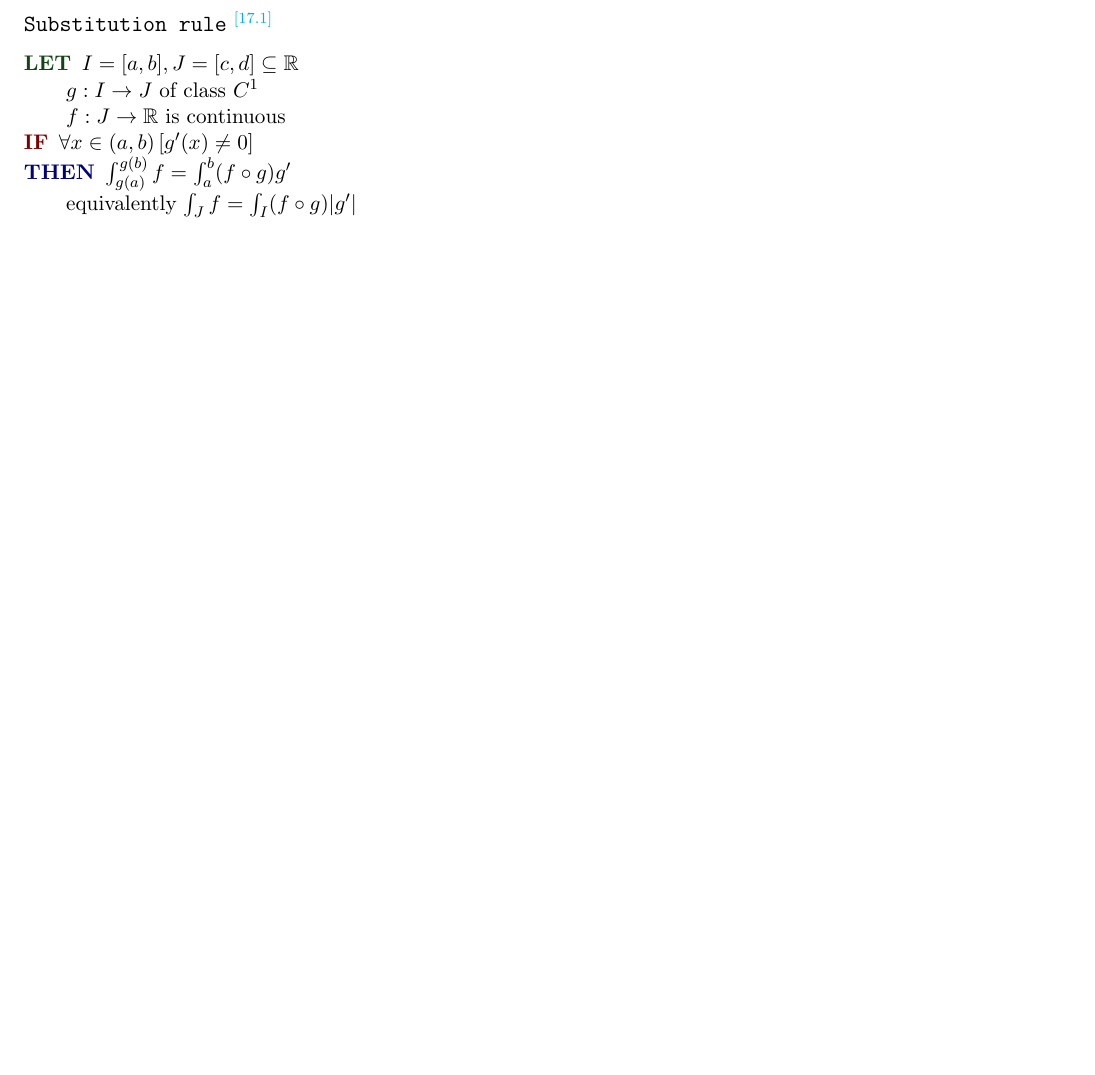
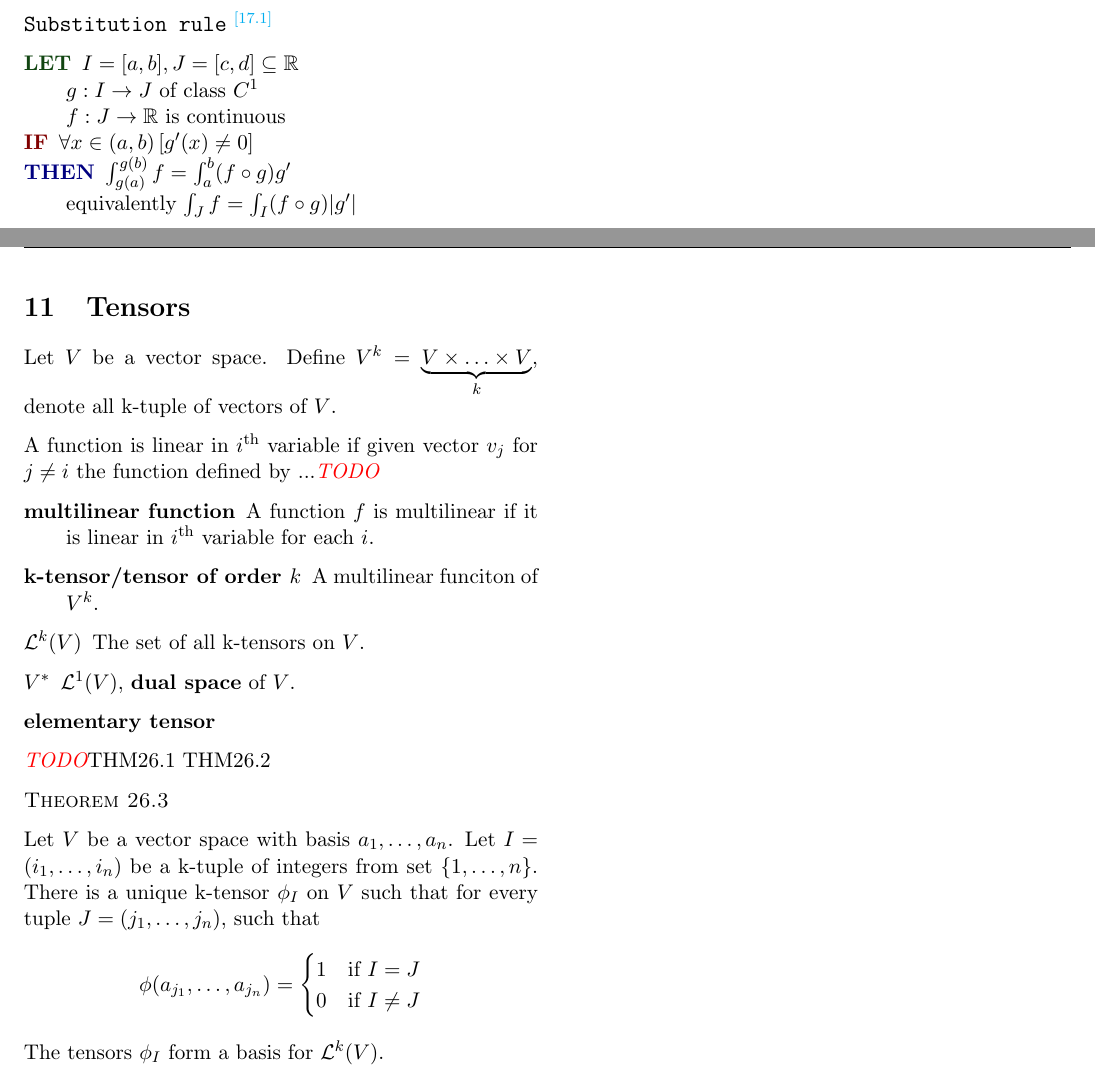
Before and after one commit to hysw/MAT257, a LaTeX document (MAT257.tex, which reads content/tensors.tex, macro/marks.tex, macro/useless.tex): part of page 12 of 19 before the commit and two parts of pages 12 and 13 of 21 after it, the two joined at a grey line, cut so that both start at the same text, the shorter picture padded with empty space. Compiled offline with pdfLaTeX.

Commit message:
update at Wed, 04 Mar 2015 17:23:29 -0500

```diff
--- /dev/null
+++ b/content/tensors.tex
@@ -0,0 +1,26 @@
+\section{Tensors}
+
+Let $V$ be a vector space. Define $V^k=\underbrace{V\times\ldots\times V}_{k}$, denote all k-tuple of vectors of $V$.
+
+A function is linear in $i$\textsuperscript{th} variable if given vector $v_j$ for $j\neq i$ the function defined by ...\TODO
+
+\begin{description}
+\item[multilinear function]
+A function $f$ is multilinear if it is linear in $i$\textsuperscript{th} variable for each $i$.
+\item[k-tensor/tensor of order $k$] A multilinear funciton of $V^k$.
+\item[$\cL^k(V)$] The set of all k-tensors on $V$.
+\item[$V^*$] $\cL^1(V)$, \kw{dual space} of $V$.
+\item[elementary tensor]
+\end{description}
+
+\TODO
+THM26.1
+THM26.2
+
+\theorem{26.3}
+
+Let $V$ be a vector space with basis $a_1, \ldots, a_n$.
+Let $I=(i_1, \ldots, i_n)$ be a k-tuple of integers from set $\{1,\ldots, n\}$.
+There is a unique k-tensor $\phi_I$ on $V$ such that for every tuple $J=(j_1, \ldots, j_n)$, such that
+\[\phi(a_{j_1},\ldots,a_{j_n})=\begin{cases}1&\text{if }I=J\\0&\text{if }I\neq J\end{cases}\]
+The tensors $\phi_I$ form a basis for $\cL^k(V)$.
--- a/macro/marks.tex
+++ b/macro/marks.tex
@@ -24,6 +24,8 @@
 
 \newcommand{\TheoremName}[1]{\texttt{\large #1}}
 \newcommand{\Anchor}[1]{\phantomsection\label{#1}}
+
+\let\kw\textbf
 %\newcommand{\IF}{\noindent\textbf{\color{Red!50!Black}IF }}
 %\newcommand{\IFF}{\noindent\textbf{\color{Red!50!Black}IFF }}
 %\newcommand{\THEN}{\noindent\textbf{\color{Blue!50!Black}THEN} : }
--- a/macro/useless.tex
+++ b/macro/useless.tex
@@ -29,7 +29,7 @@
 \newcommand{\extranote}[1]{{\color{Black!30}#1}}
 \newcommand{\thmIF}{\textbf{\color{Red!50!Black}IF}}
 \newcommand{\thmTHEN}{\textbf{\color{Blue!50!Black}THEN}}
-
+\newcommand{\theorem}[1]{\textsc{Theorem #1}}
 
 %==================%
 %== Environments ==%
@@ -51,7 +51,9 @@
 %\date{\today\\ at \currenttime}
 
 \pagestyle{fancy}
-\lhead{Page \thepage}
+\lhead{\leftmark}
+\chead{UofT-MAT257-2014 Note}
+\rhead{page \thepage}
 \rfoot{}
 \cfoot{}
 \lfoot{}
```
Also changed, not shown: MAT257.tex (+2 -0 lines), content/differential_forms.tex (added, +1 -0 lines), MAT257.pdf.
